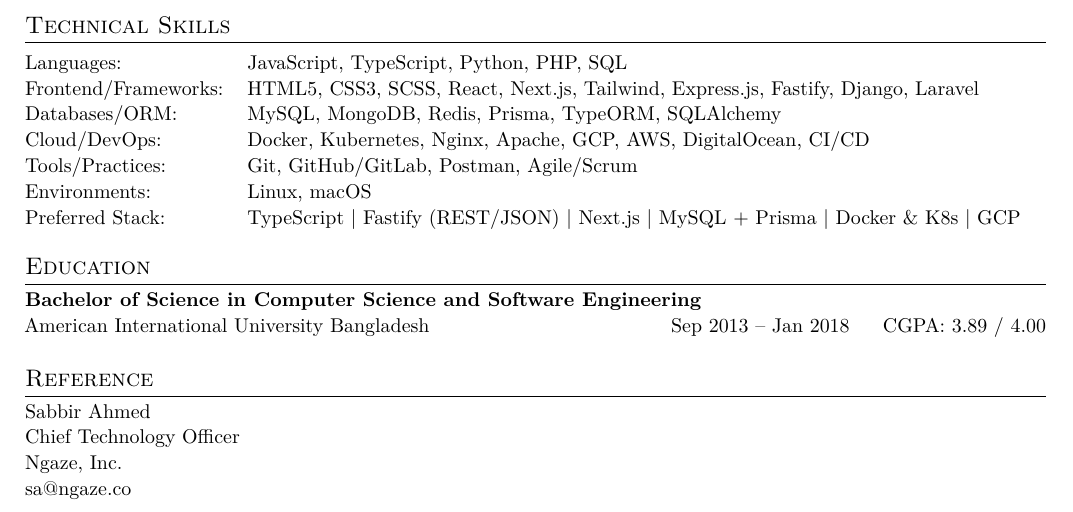
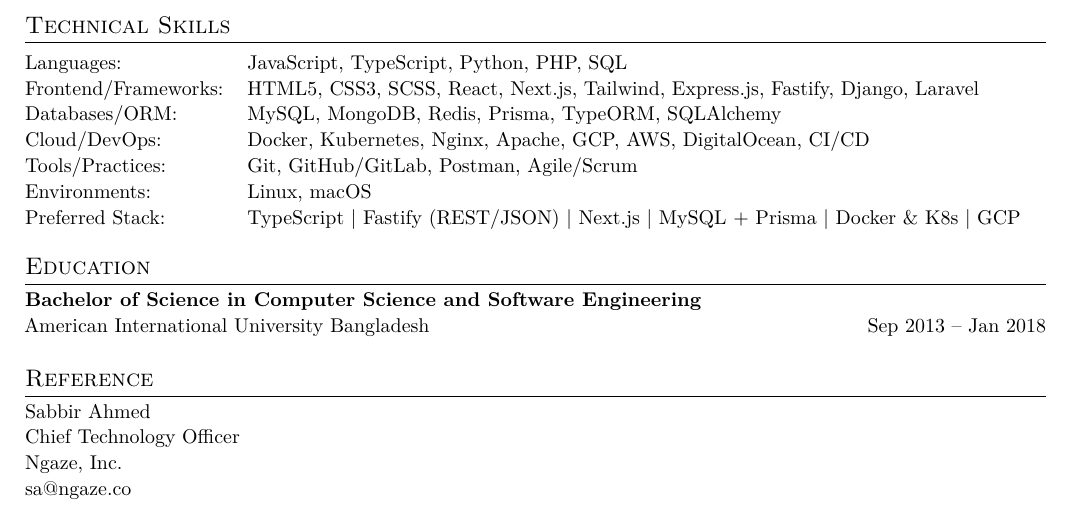
Before and after one commit to protickr/protick-resume, a LaTeX document (skils-last-2-page-photo-reference.tex): part of page 2 of 2, cut so that both start at the same text. Compiled offline with pdfLaTeX.

```diff
--- a/skils-last-2-page-photo-reference.tex
+++ b/skils-last-2-page-photo-reference.tex
@@ -160,7 +160,7 @@
 %====================
 \section*{Education}
 \textbf{Bachelor of Science in Computer Science and Software Engineering}\\
-American International University Bangladesh \hfill Sep 2013 -- Jan 2018 \hspace{1em} CGPA: 3.89 / 4.00
+American International University Bangladesh \hfill Sep 2013 -- Jan 2018
 
 \vspace{2pt}
 
```
Also changed, not shown: Protick_Roy_AIUB-compact.pdf (added), Protick_Roy_AIUB_verbose.pdf (added), Protick_Roy_CS_AIUB.pdf (added).
